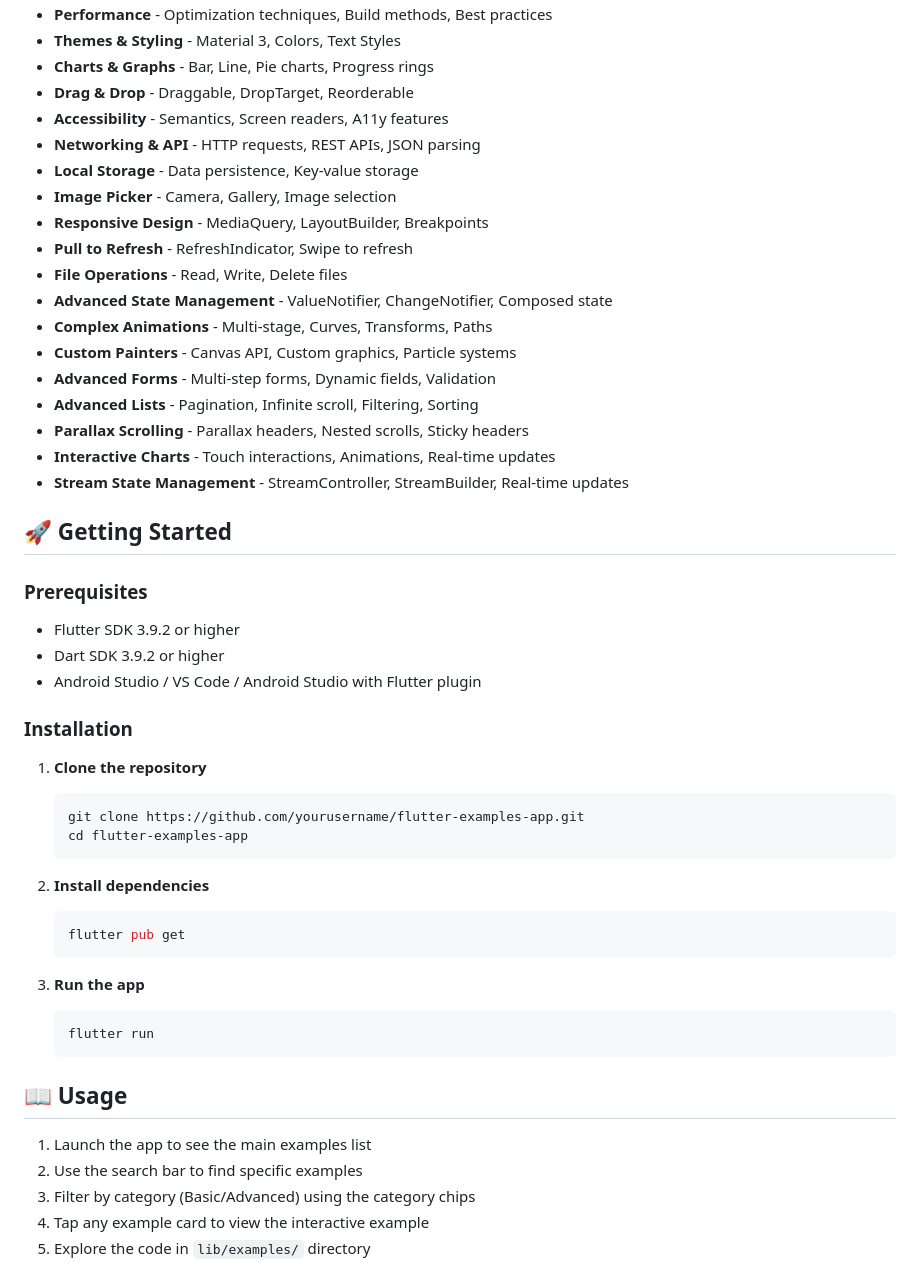
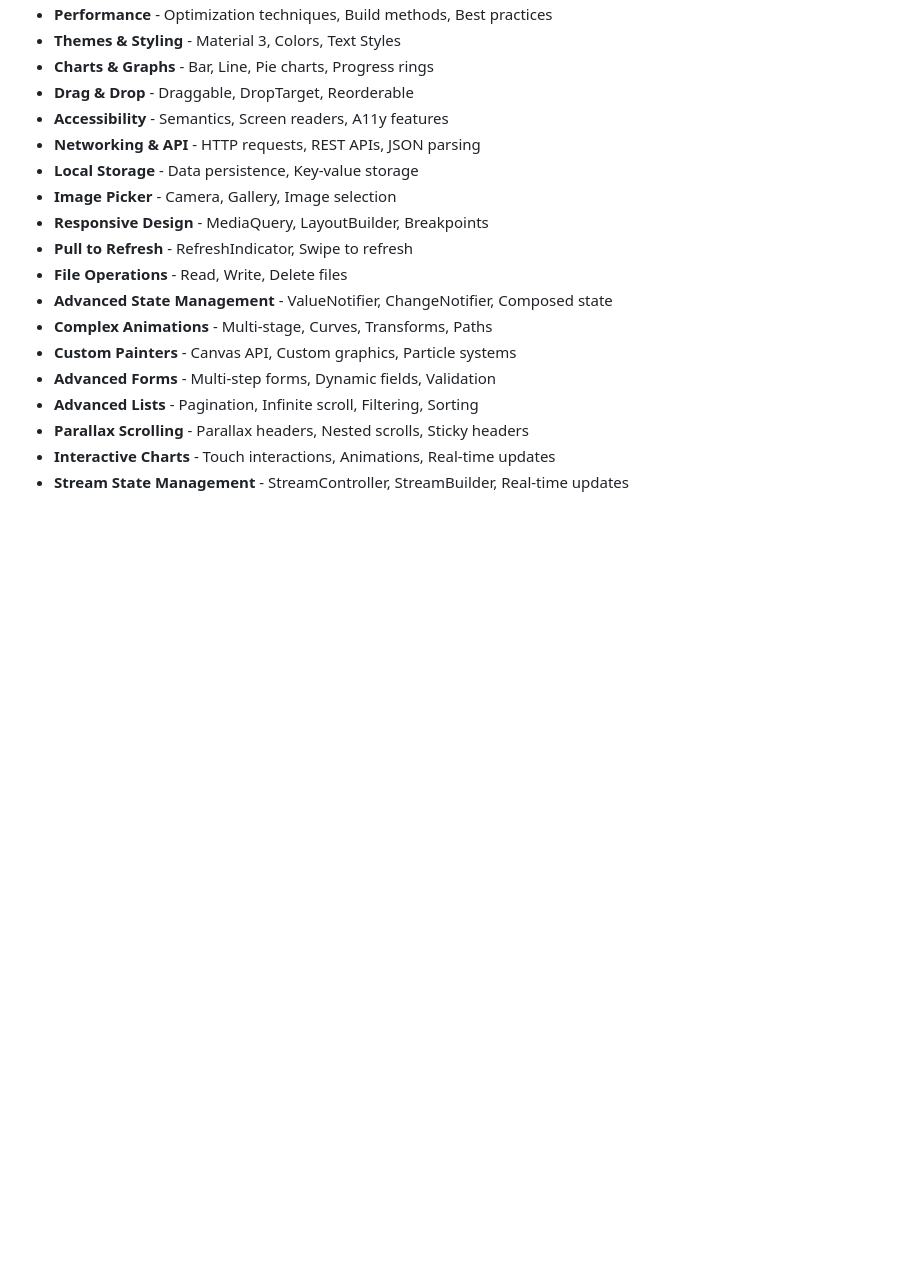
Before and after one commit to kanizadev/p008, a Markdown page: README.md, the part around the change printed below. GitHub-like rendering; blank space fills up the shorter version.

````diff
--- a/README.md
+++ b/README.md
@@ -60,37 +59,4 @@ A comprehensive Flutter learning application featuring **38+ interactive example
 - **Interactive Charts** - Touch interactions, Animations, Real-time updates
 - **Stream State Management** - StreamController, StreamBuilder, Real-time updates
 
-## 🚀 Getting Started
 
-### Prerequisites
-
-- Flutter SDK 3.9.2 or higher
-- Dart SDK 3.9.2 or higher
-- Android Studio / VS Code / Android Studio with Flutter plugin
-
-### Installation
-
-1. **Clone the repository**
-   ```bash
-   git clone https://github.com/yourusername/flutter-examples-app.git
-   cd flutter-examples-app
-   ```
-
-2. **Install dependencies**
-   ```bash
-   flutter pub get
-   ```
-
-3. **Run the app**
-   ```bash
-   flutter run
-   ```
-
-## 📖 Usage
-
-1. Launch the app to see the main examples list
-2. Use the search bar to find specific examples
-3. Filter by category (Basic/Advanced) using the category chips
-4. Tap any example card to view the interactive example
-5. Explore the code in `lib/examples/` directory
-
````
Also changed, not shown: other parts of README.md (+2 -67 lines).
